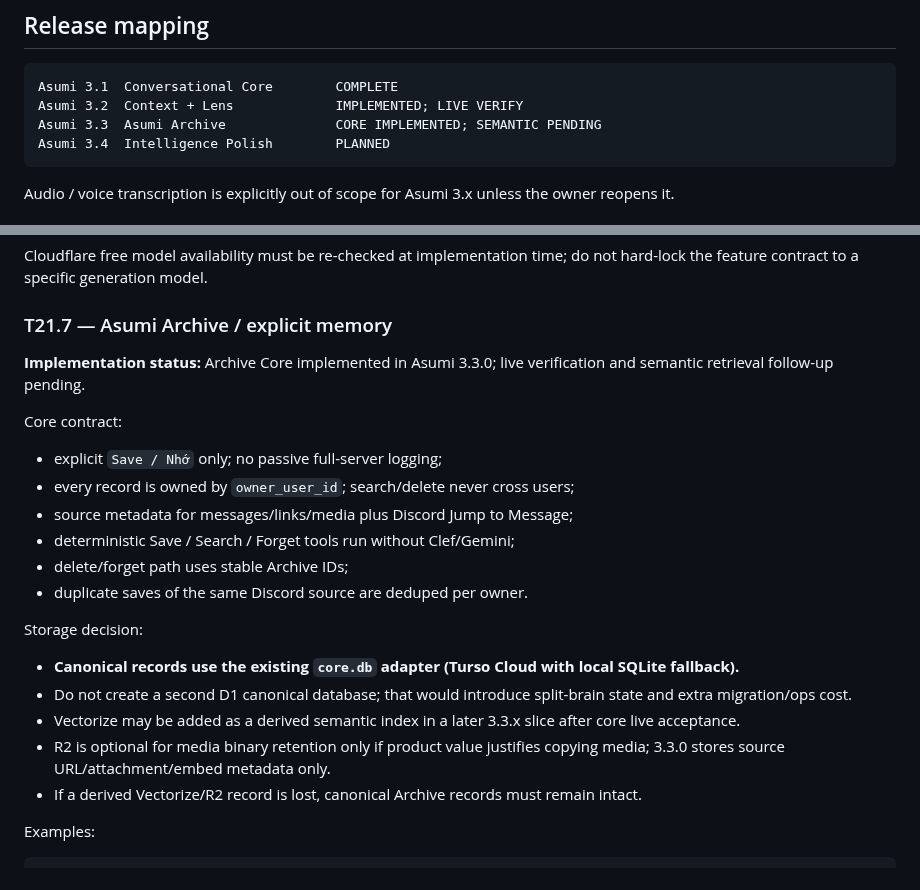
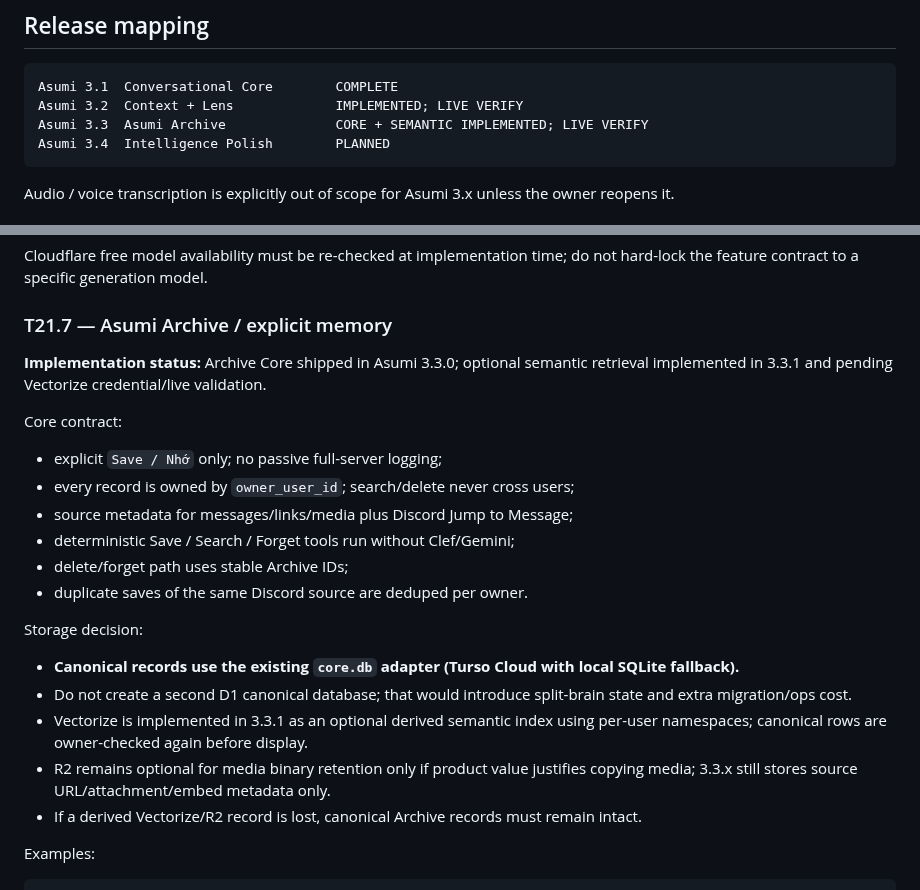
Before and after one commit to HoenMike/DiscordMikeBot, a Markdown page: docs/ASUMI_INTELLIGENCE_MASTER_PLAN.md, 2 parts joined by grey strips. Rendered like a GitHub page.

Commit message:
docs(v3): mark Archive semantic retrieval implemented

````diff
--- a/docs/ASUMI_INTELLIGENCE_MASTER_PLAN.md
+++ b/docs/ASUMI_INTELLIGENCE_MASTER_PLAN.md
@@ -12,7 +12,7 @@
 ```text
 Asumi 3.1  Conversational Core        COMPLETE
 Asumi 3.2  Context + Lens             IMPLEMENTED; LIVE VERIFY
-Asumi 3.3  Asumi Archive              CORE IMPLEMENTED; SEMANTIC PENDING
+Asumi 3.3  Asumi Archive              CORE + SEMANTIC IMPLEMENTED; LIVE VERIFY
 Asumi 3.4  Intelligence Polish        PLANNED
 ```
 
@@ -471,7 +471,7 @@ Cloudflare free model availability must be re-checked at implementation time; do
 
 ### T21.7 — Asumi Archive / explicit memory
 
-**Implementation status:** Archive Core implemented in Asumi 3.3.0; live verification and semantic retrieval follow-up pending.
+**Implementation status:** Archive Core shipped in Asumi 3.3.0; optional semantic retrieval implemented in 3.3.1 and pending Vectorize credential/live validation.
 
 Core contract:
 - explicit `Save / Nhớ` only; no passive full-server logging;
@@ -484,8 +484,8 @@ Core contract:
 Storage decision:
 - **Canonical records use the existing `core.db` adapter (Turso Cloud with local SQLite fallback).**
 - Do not create a second D1 canonical database; that would introduce split-brain state and extra migration/ops cost.
-- Vectorize may be added as a derived semantic index in a later 3.3.x slice after core live acceptance.
-- R2 is optional for media binary retention only if product value justifies copying media; 3.3.0 stores source URL/attachment/embed metadata only.
+- Vectorize is implemented in 3.3.1 as an optional derived semantic index using per-user namespaces; canonical rows are owner-checked again before display.
+- R2 remains optional for media binary retention only if product value justifies copying media; 3.3.x still stores source URL/attachment/embed metadata only.
 - If a derived Vectorize/R2 record is lost, canonical Archive records must remain intact.
 
 Examples:
````
